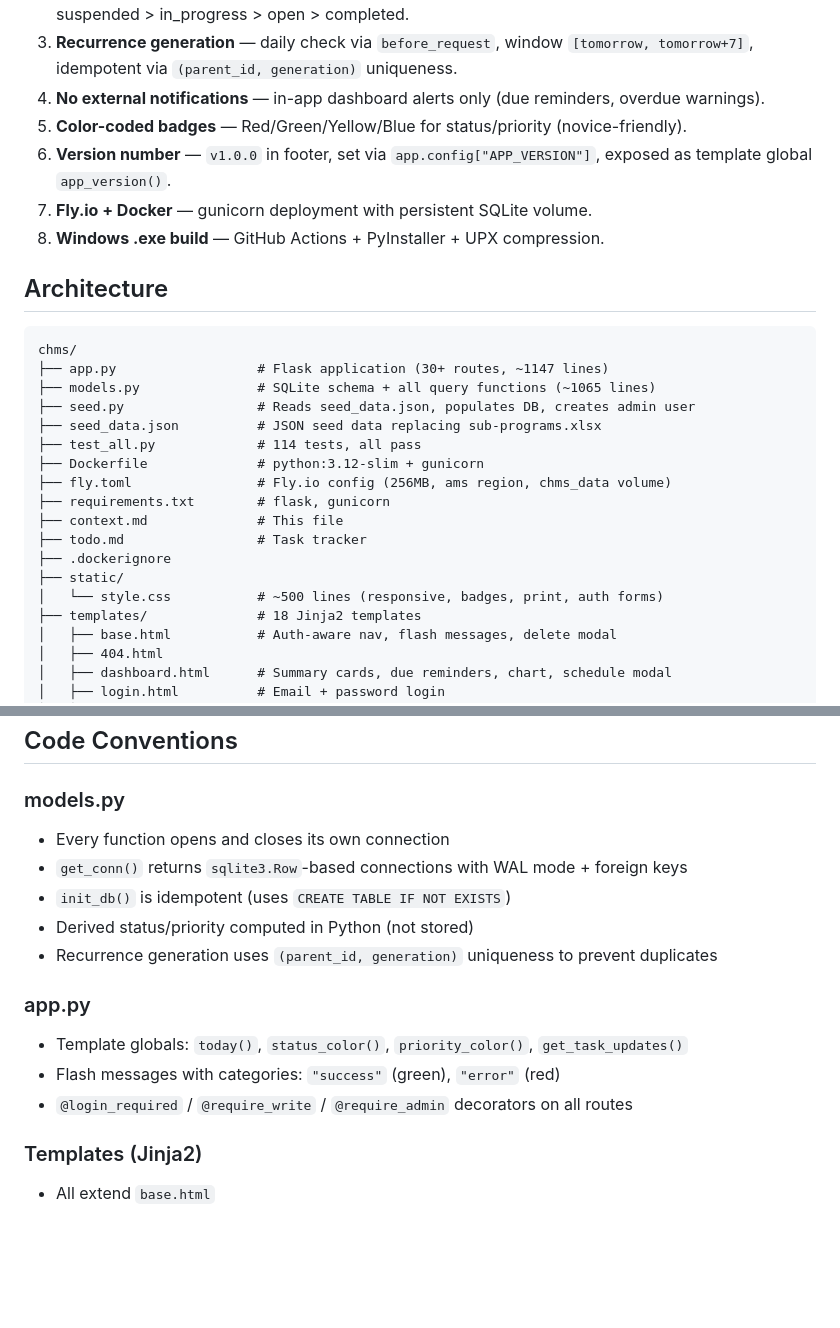
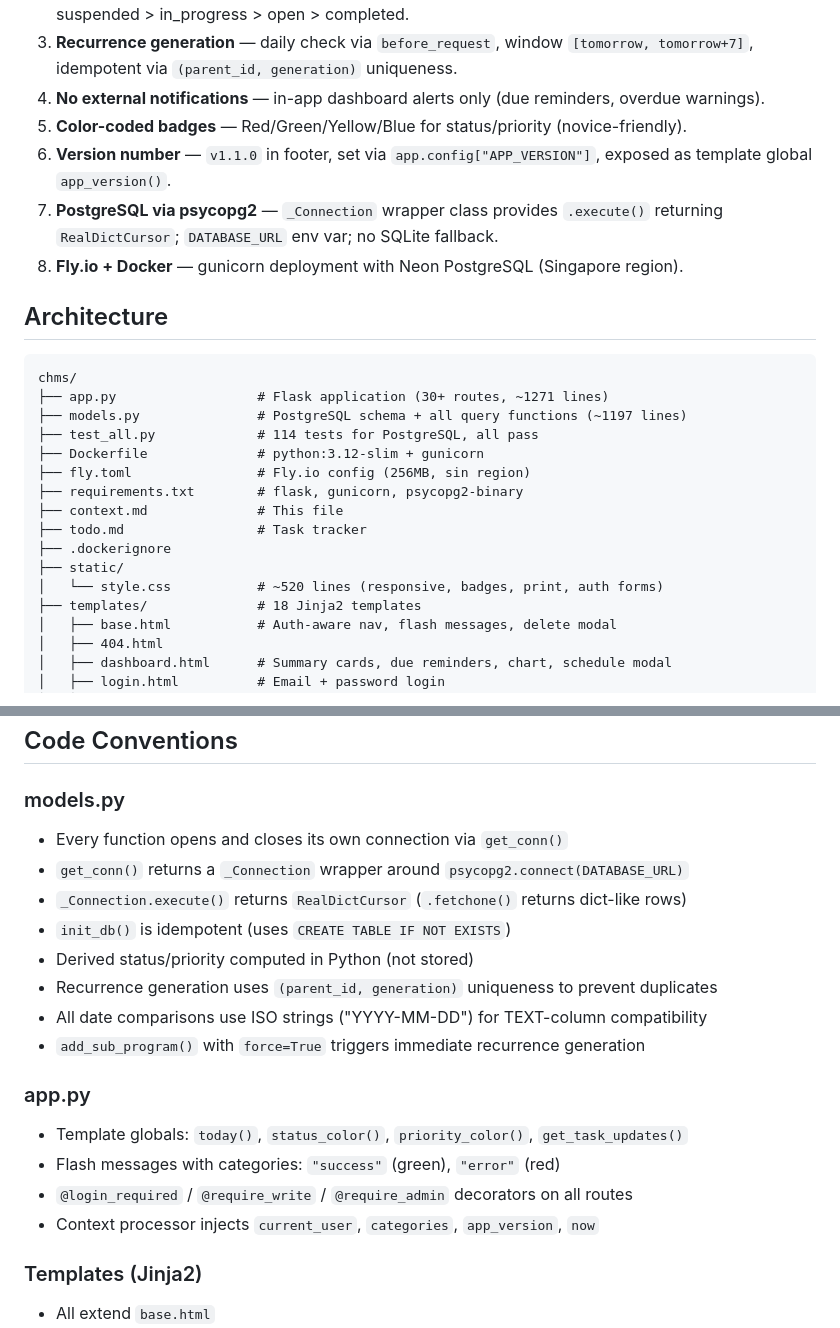
Before and after one commit to eradesa/LWC-Planning-Committee-, a Markdown page: context.md, 2 parts joined by grey strips. Rendered like a GitHub page; blank space fills up the shorter version.

````diff
--- a/context.md
+++ b/context.md
@@ -31,27 +31,25 @@ Replace the existing Excel-based planning committee tracker (`Planning committe.
 3. **Recurrence generation** — daily check via `before_request`, window `[tomorrow, tomorrow+7]`, idempotent via `(parent_id, generation)` uniqueness.
 4. **No external notifications** — in-app dashboard alerts only (due reminders, overdue warnings).
 5. **Color-coded badges** — Red/Green/Yellow/Blue for status/priority (novice-friendly).
-6. **Version number** — `v1.0.0` in footer, set via `app.config["APP_VERSION"]`, exposed as template global `app_version()`.
-7. **Fly.io + Docker** — gunicorn deployment with persistent SQLite volume.
-7. **Windows .exe build** — GitHub Actions + PyInstaller + UPX compression.
+6. **Version number** — `v1.1.0` in footer, set via `app.config["APP_VERSION"]`, exposed as template global `app_version()`.
+7. **PostgreSQL via psycopg2** — `_Connection` wrapper class provides `.execute()` returning `RealDictCursor`; `DATABASE_URL` env var; no SQLite fallback.
+8. **Fly.io + Docker** — gunicorn deployment with Neon PostgreSQL (Singapore region).
 
 ## Architecture
 
 ```
 chms/
-├── app.py                  # Flask application (30+ routes, ~1147 lines)
-├── models.py               # SQLite schema + all query functions (~1065 lines)
-├── seed.py                 # Reads seed_data.json, populates DB, creates admin user
-├── seed_data.json          # JSON seed data replacing sub-programs.xlsx
-├── test_all.py             # 114 tests, all pass
+├── app.py                  # Flask application (30+ routes, ~1271 lines)
+├── models.py               # PostgreSQL schema + all query functions (~1197 lines)
+├── test_all.py             # 114 tests for PostgreSQL, all pass
 ├── Dockerfile              # python:3.12-slim + gunicorn
-├── fly.toml                # Fly.io config (256MB, ams region, chms_data volume)
-├── requirements.txt        # flask, gunicorn
+├── fly.toml                # Fly.io config (256MB, sin region)
+├── requirements.txt        # flask, gunicorn, psycopg2-binary
 ├── context.md              # This file
 ├── todo.md                 # Task tracker
 ├── .dockerignore
 ├── static/
-│   └── style.css           # ~500 lines (responsive, badges, print, auth forms)
+│   └── style.css           # ~520 lines (responsive, badges, print, auth forms)
 ├── templates/              # 18 Jinja2 templates
 │   ├── base.html           # Auth-aware nav, flash messages, delete modal
 │   ├── 404.html
@@ -198,16 +218,20 @@ users
 ## Code Conventions
 
 ### models.py
-- Every function opens and closes its own connection
-- `get_conn()` returns `sqlite3.Row`-based connections with WAL mode + foreign keys
+- Every function opens and closes its own connection via `get_conn()`
+- `get_conn()` returns a `_Connection` wrapper around `psycopg2.connect(DATABASE_URL)`
+- `_Connection.execute()` returns `RealDictCursor` (`.fetchone()` returns dict-like rows)
 - `init_db()` is idempotent (uses `CREATE TABLE IF NOT EXISTS`)
 - Derived status/priority computed in Python (not stored)
 - Recurrence generation uses `(parent_id, generation)` uniqueness to prevent duplicates
+- All date comparisons use ISO strings ("YYYY-MM-DD") for TEXT-column compatibility
+- `add_sub_program()` with `force=True` triggers immediate recurrence generation
 
 ### app.py
 - Template globals: `today()`, `status_color()`, `priority_color()`, `get_task_updates()`
 - Flash messages with categories: `"success"` (green), `"error"` (red)
 - `@login_required` / `@require_write` / `@require_admin` decorators on all routes
+- Context processor injects `current_user`, `categories`, `app_version`, `now`
 
 ### Templates (Jinja2)
 - All extend `base.html`
````
Also changed, not shown: other parts of context.md (+53 -32 lines), todo.md (+33 -19 lines).
